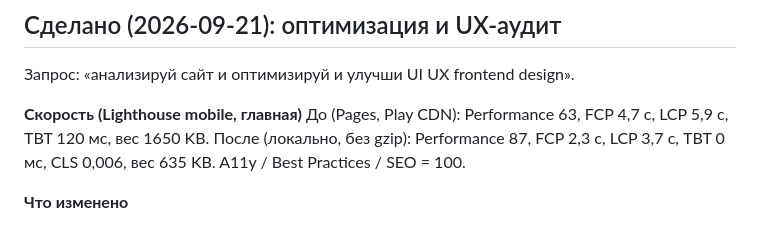
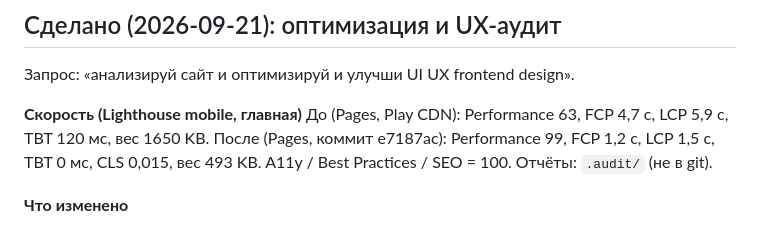
Before and after one commit to farik9797/gigant-agro-site, a Markdown page: PROGRESS.md, the part around the change. Drawn GitHub-style.

Commit message:
PROGRESS: результаты Lighthouse после оптимизации
Co-Authored-By: Claude Fable 5.1 <noreply@anthropic.com>

```diff
--- a/PROGRESS.md
+++ b/PROGRESS.md
@@ -63,7 +63,7 @@ python3 build.py catalog   # собрать одну
 
 **Скорость (Lighthouse mobile, главная)**
 До (Pages, Play CDN): Performance 63, FCP 4,7 с, LCP 5,9 с, TBT 120 мс, вес 1650 KB.
-После (локально, без gzip): Performance 87, FCP 2,3 с, LCP 3,7 с, TBT 0 мс, CLS 0,006, вес 635 KB. A11y / Best Practices / SEO = 100.
+После (Pages, коммит e7187ac): Performance 99, FCP 1,2 с, LCP 1,5 с, TBT 0 мс, CLS 0,015, вес 493 KB. A11y / Best Practices / SEO = 100. Отчёты: `.audit/` (не в git).
 
 **Что изменено**
 - Убраны все CDN: Tailwind Play CDN → статическая сборка Tailwind CLI (`assets/css/site.css`, ~46 KB min); Lucide runtime → SVG встраиваются при сборке из `lucide-static`; Google Fonts → свои woff2 (`assets/fonts/`, вариативный Golos Text + Vollkorn Italic, preload кириллицы и латиницы).
```
